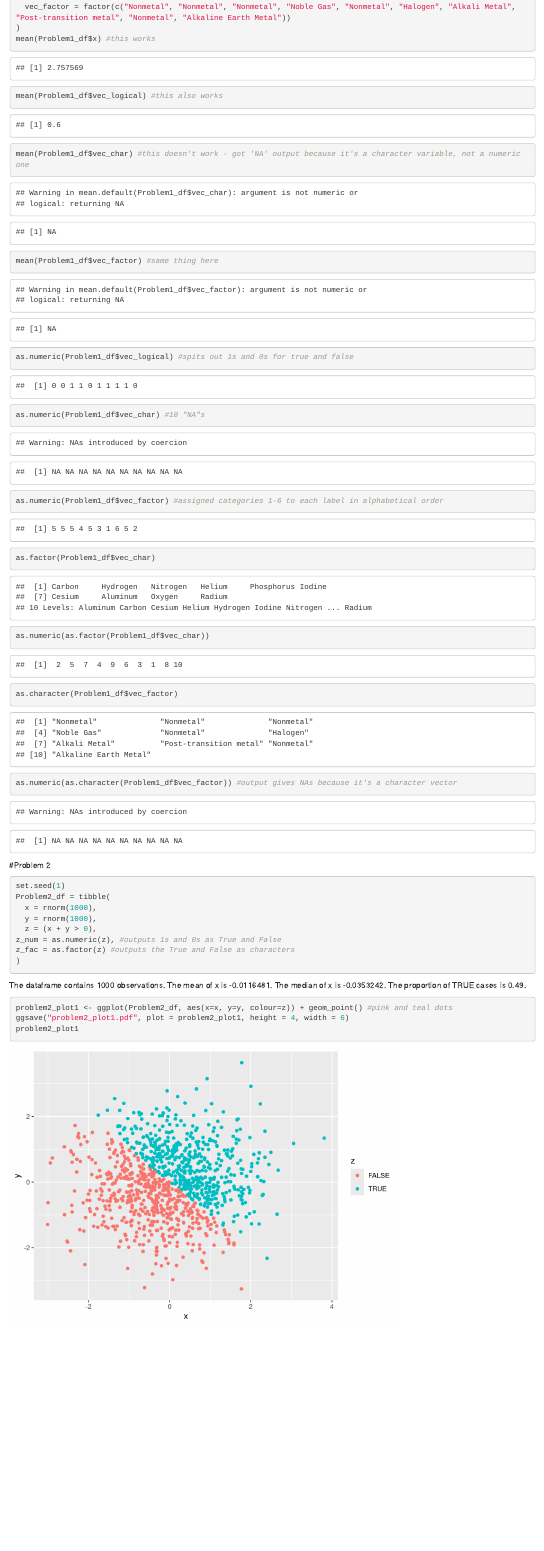
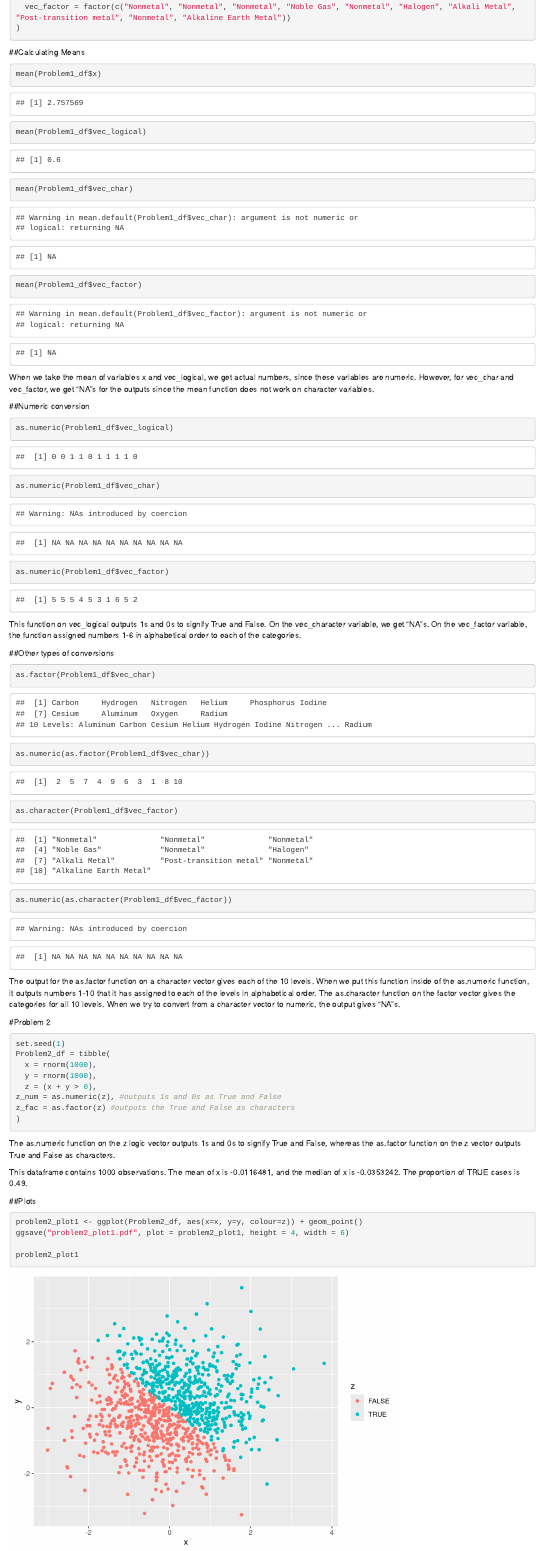
Before and after one commit to NatLab1/Data-Science-HW1, an R Markdown document (p8105_hw1_nf2429.Rmd): the page in a window 1100 px wide, from 280 px down. Rendered offline with R 4.5, knitr and Pandoc, with nearby package versions.

Commit message:
Completed assignment and pdf printout of first plot.

````diff
--- a/p8105_hw1_nf2429.Rmd
+++ b/p8105_hw1_nf2429.Rmd
@@ -19,20 +19,33 @@ Problem1_df = tibble(
   vec_char = c("Carbon", "Hydrogen", "Nitrogen", "Helium", "Phosphorus", "Iodine", "Cesium", "Aluminum", "Oxygen", "Radium"),
   vec_factor = factor(c("Nonmetal", "Nonmetal", "Nonmetal", "Noble Gas", "Nonmetal", "Halogen", "Alkali Metal", "Post-transition metal", "Nonmetal", "Alkaline Earth Metal"))
 )
-mean(Problem1_df$x) #this works
-mean(Problem1_df$vec_logical) #this also works
-mean(Problem1_df$vec_char) #this doesn't work - got 'NA' output because it's a character variable, not a numeric one
-mean(Problem1_df$vec_factor) #same thing here
+```
 
-as.numeric(Problem1_df$vec_logical) #spits out 1s and 0s for true and false
-as.numeric(Problem1_df$vec_char) #10 "NA"s
-as.numeric(Problem1_df$vec_factor) #assigned categories 1-6 to each label in alphabetical order
+##Calculating Means
+```{r}
+mean(Problem1_df$x)
+mean(Problem1_df$vec_logical)
+mean(Problem1_df$vec_char)
+mean(Problem1_df$vec_factor)
+```
+When we take the mean of variables x and vec_logical, we get actual numbers, since these variables are numeric. However, for vec_char and vec_factor, we get "NA"s for the outputs since the mean function does not work on character variables.
 
+##Numeric conversion
+```{r}
+as.numeric(Problem1_df$vec_logical)
+as.numeric(Problem1_df$vec_char)
+as.numeric(Problem1_df$vec_factor)
+```
+This function on vec_logical outputs 1s and 0s to signify True and False. On the vec_character variable, we get "NA"s. On the vec_factor variable, the function assigned numbers 1-6 in alphabetical order to each of the categories.
+
+##Other types of conversions
+```{r}
 as.factor(Problem1_df$vec_char)
 as.numeric(as.factor(Problem1_df$vec_char))
 as.character(Problem1_df$vec_factor)
-as.numeric(as.character(Problem1_df$vec_factor)) #output gives NAs because it's a character vector
+as.numeric(as.character(Problem1_df$vec_factor))
 ```
+The output for the as.factor function on a character vector gives each of the 10 levels. When we put this function inside of the as.numeric function, it outputs numbers 1-10 that it has assigned to each of the levels in alphabetical order. The as.character function on the factor vector gives the categories for all 10 levels. When we try to convert from a character vector to numeric, the output gives "NA"s.
 
 #Problem 2
 ```{r}
@@ -45,9 +58,11 @@ z_num = as.numeric(z), #outputs 1s and 0s as True and False
 z_fac = as.factor(z) #outputs the True and False as characters
 )
 ```
+The as.numeric function on the z logic vector outputs 1s and 0s to signify True and False, whereas the as.factor function on the z vector outputs True and False as characters.
 
-The dataframe contains `r nrow(Problem2_df)` observations. The mean of x is `r mean(Problem2_df$x)`. The median of x is `r median(Problem2_df$x)`. The proportion of TRUE cases is `r mean(Problem2_df$z)`.
+This dataframe contains `r nrow(Problem2_df)` observations. The mean of x is `r mean(Problem2_df$x)`, and the median of x is `r median(Problem2_df$x)`. The proportion of TRUE cases is `r mean(Problem2_df$z)`.
 
+##Plots
 ```{r}
-problem2_plot1 <- ggplot(Problem2_df, aes(x=x, y=y, colour=z)) + geom_point() #pink and teal dots
+problem2_plot1 <- ggplot(Problem2_df, aes(x=x, y=y, colour=z)) + geom_point()
 ggsave("problem2_plot1.pdf", plot = problem2_plot1, height = 4, width = 6)
````
Also changed, not shown: problem2_plot1.pdf (added), p8105_hw1_nf2429.Rmd (5 more changed lines).
